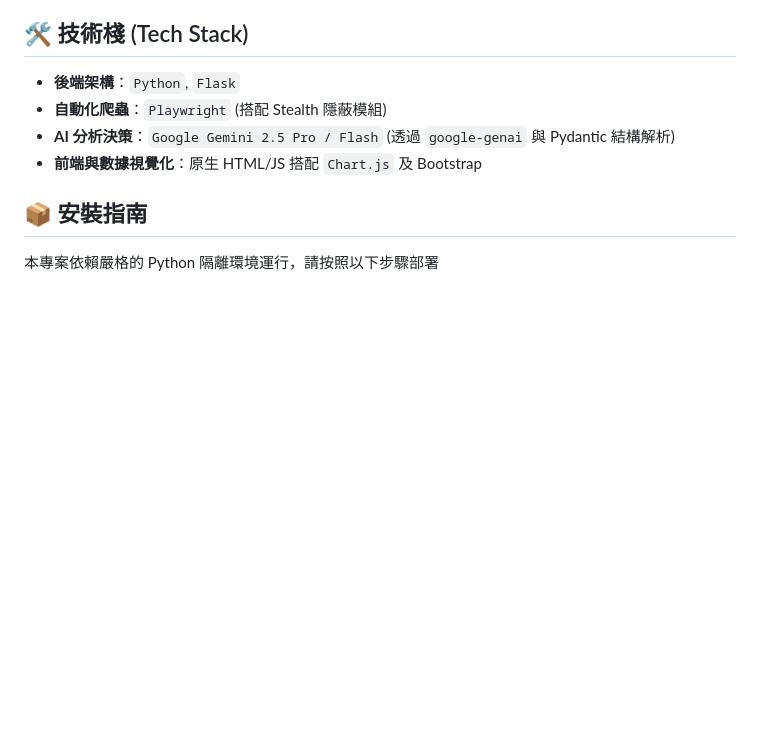
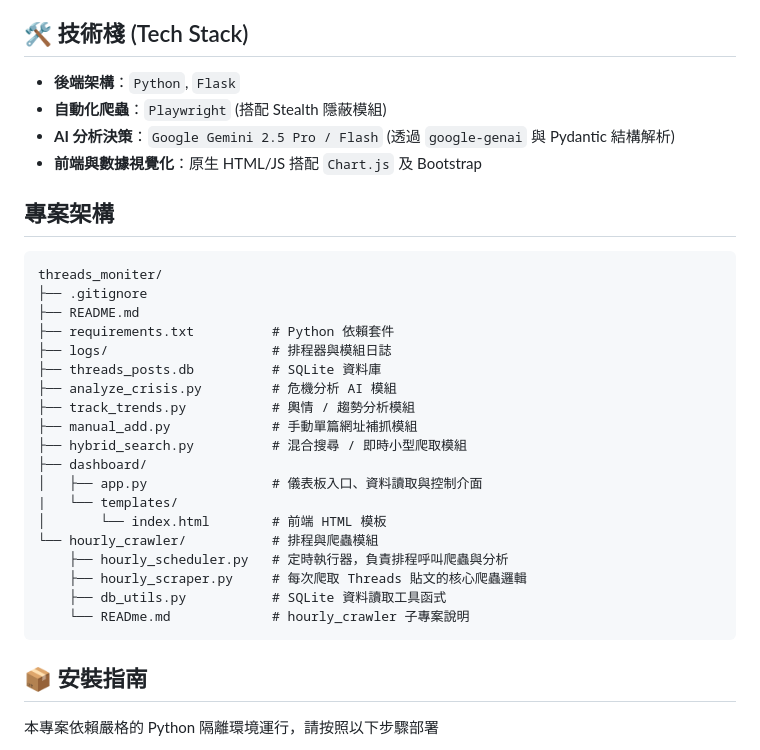
Before and after one commit to chanweiich/threads_moniter, a Markdown page: README.md, the part around the change. GitHub-like rendering; blank space fills up the shorter version.

Commit message:
Update README with project structure and installation steps
Add project structure section and installation guide to README

````diff
--- a/README.md
+++ b/README.md
@@ -14,6 +14,29 @@
 * **自動化爬蟲**：`Playwright` (搭配 Stealth 隱蔽模組)
 * **AI 分析決策**：`Google Gemini 2.5 Pro / Flash` (透過 `google-genai` 與 Pydantic 結構解析)
 * **前端與數據視覺化**：原生 HTML/JS 搭配 `Chart.js` 及 Bootstrap
+
+## 專案架構
+```
+threads_moniter/
+├── .gitignore
+├── README.md
+├── requirements.txt          # Python 依賴套件
+├── logs/                     # 排程器與模組日誌
+├── threads_posts.db          # SQLite 資料庫
+├── analyze_crisis.py         # 危機分析 AI 模組
+├── track_trends.py           # 輿情 / 趨勢分析模組
+├── manual_add.py             # 手動單篇網址補抓模組
+├── hybrid_search.py          # 混合搜尋 / 即時小型爬取模組
+├── dashboard/
+│   ├── app.py                # 儀表板入口、資料讀取與控制介面
+|   └── templates/
+│       └── index.html        # 前端 HTML 模板
+└── hourly_crawler/           # 排程與爬蟲模組
+    ├── hourly_scheduler.py   # 定時執行器，負責排程呼叫爬蟲與分析
+    ├── hourly_scraper.py     # 每次爬取 Threads 貼文的核心爬蟲邏輯
+    ├── db_utils.py           # SQLite 資料讀取工具函式
+    └── READme.md             # hourly_crawler 子專案說明
+```
 
 ## 📦 安裝指南
 本專案依賴嚴格的 Python 隔離環境運行，請按照以下步驟部署
````
